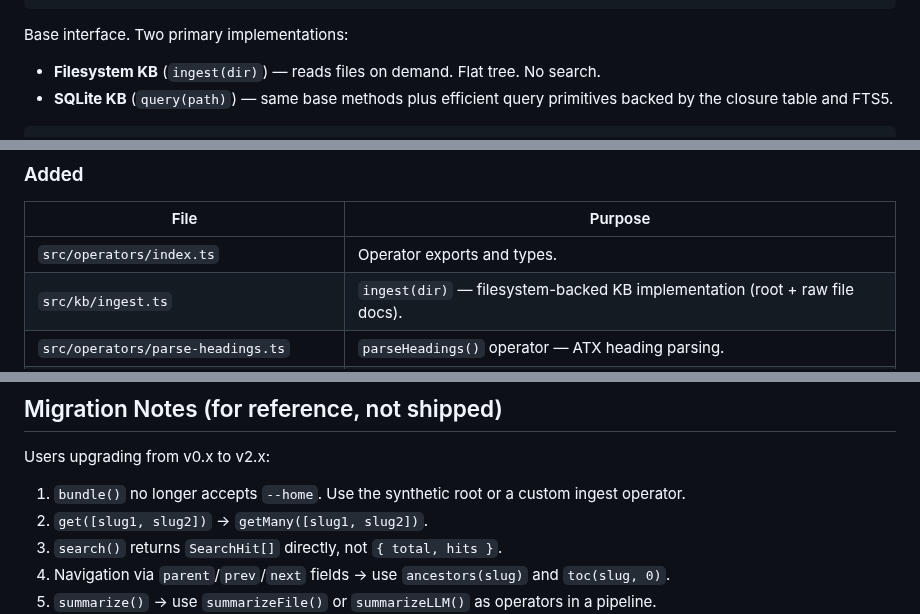
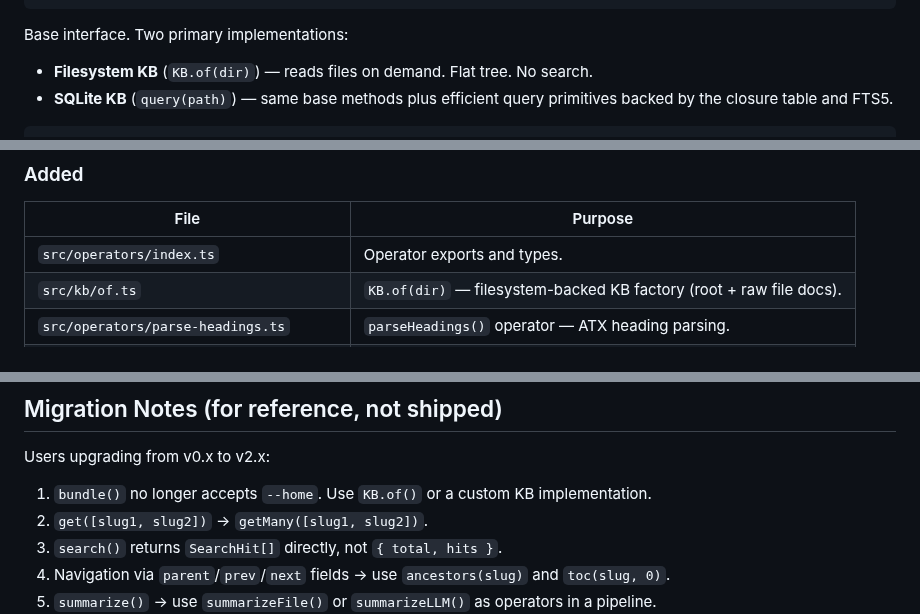
Before and after one commit to rlemaigre/docpack, a Markdown page: DELTA_SPECS.md, 3 parts joined by grey strips. Drawn GitHub-style.

````diff
--- a/DELTA_SPECS.md
+++ b/DELTA_SPECS.md
@@ -49,7 +49,7 @@ interface KB {
 
 Base interface. Two primary implementations:
 
-- **Filesystem KB** (`ingest(dir)`) — reads files on demand. Flat tree. No search.
+- **Filesystem KB** (`KB.of(dir)`) — reads files on demand. Flat tree. No search.
 - **SQLite KB** (`query(path)`) — same base methods plus efficient query primitives backed by the closure table and FTS5.
 
 ```ts
@@ -484,7 +480,7 @@ export interface SearchParams { ... }
 | File | Purpose |
 |---|---|
 | `src/operators/index.ts` | Operator exports and types. |
-| `src/kb/ingest.ts` | `ingest(dir)` — filesystem-backed KB implementation (root + raw file docs). |
+| `src/kb/of.ts` | `KB.of(dir)` — filesystem-backed KB factory (root + raw file docs). |
 | `src/operators/parse-headings.ts` | `parseHeadings()` operator — ATX heading parsing. |
 | `src/operators/insert-introductions.ts` | `insertIntroductions()` operator — synthetic intro sections. |
 | `src/operators/resolve-collisions.ts` | `resolveCollisions()` operator — slug disambiguation. |
@@ -515,7 +511,7 @@ export interface SearchParams { ... }
 
 Users upgrading from v0.x to v2.x:
 
-1. `bundle()` no longer accepts `--home`. Use the synthetic root or a custom ingest operator.
+1. `bundle()` no longer accepts `--home`. Use `KB.of()` or a custom KB implementation.
 2. `get([slug1, slug2])` → `getMany([slug1, slug2])`.
 3. `search()` returns `SearchHit[]` directly, not `{ total, hits }`.
 4. Navigation via `parent`/`prev`/`next` fields → use `ancestors(slug)` and `toc(slug, 0)`.
````
Also changed, not shown: other parts of DELTA_SPECS.md (+7 -11 lines), DELTA_PLAN.md (+1 -1 lines).
